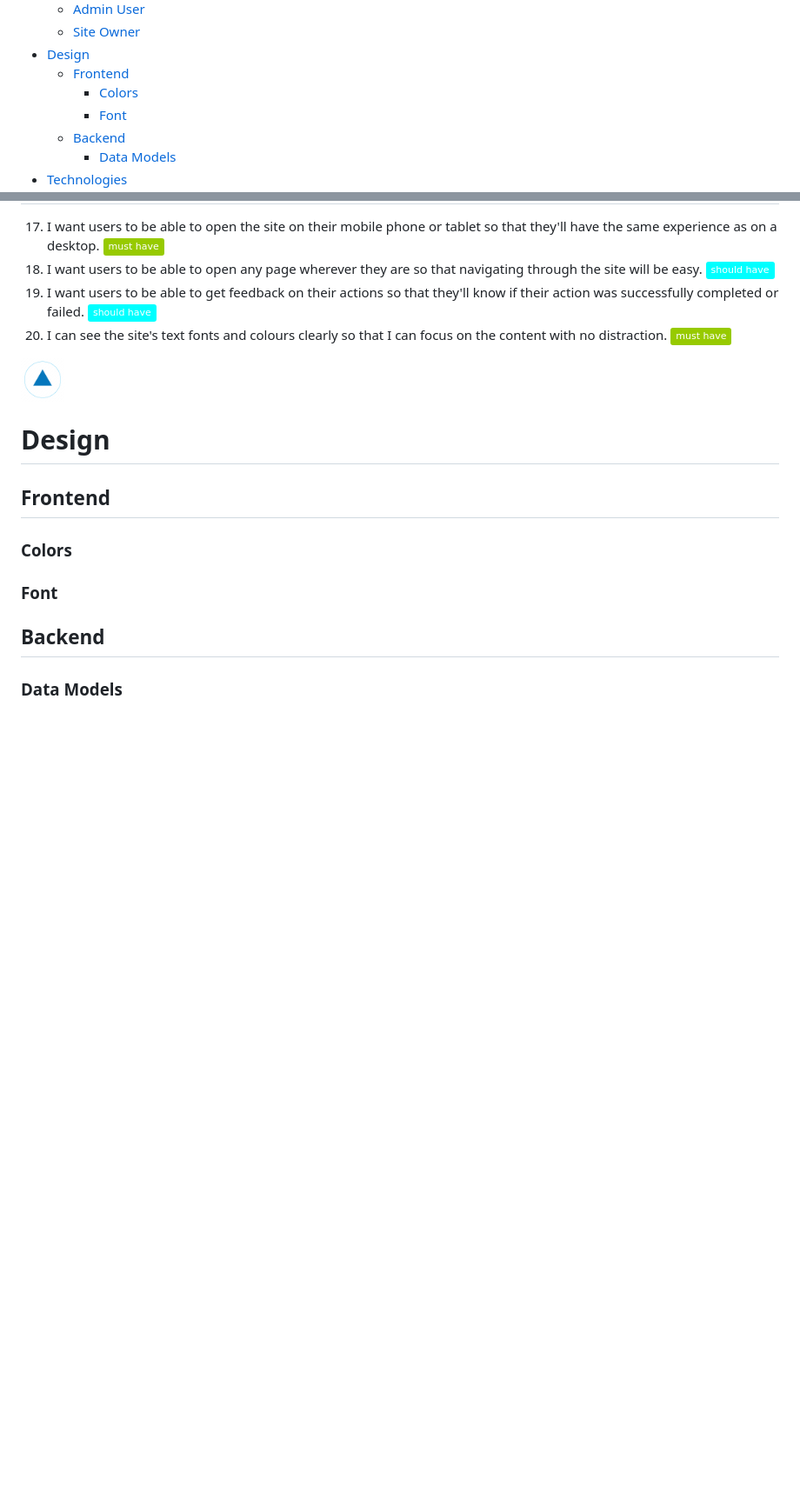
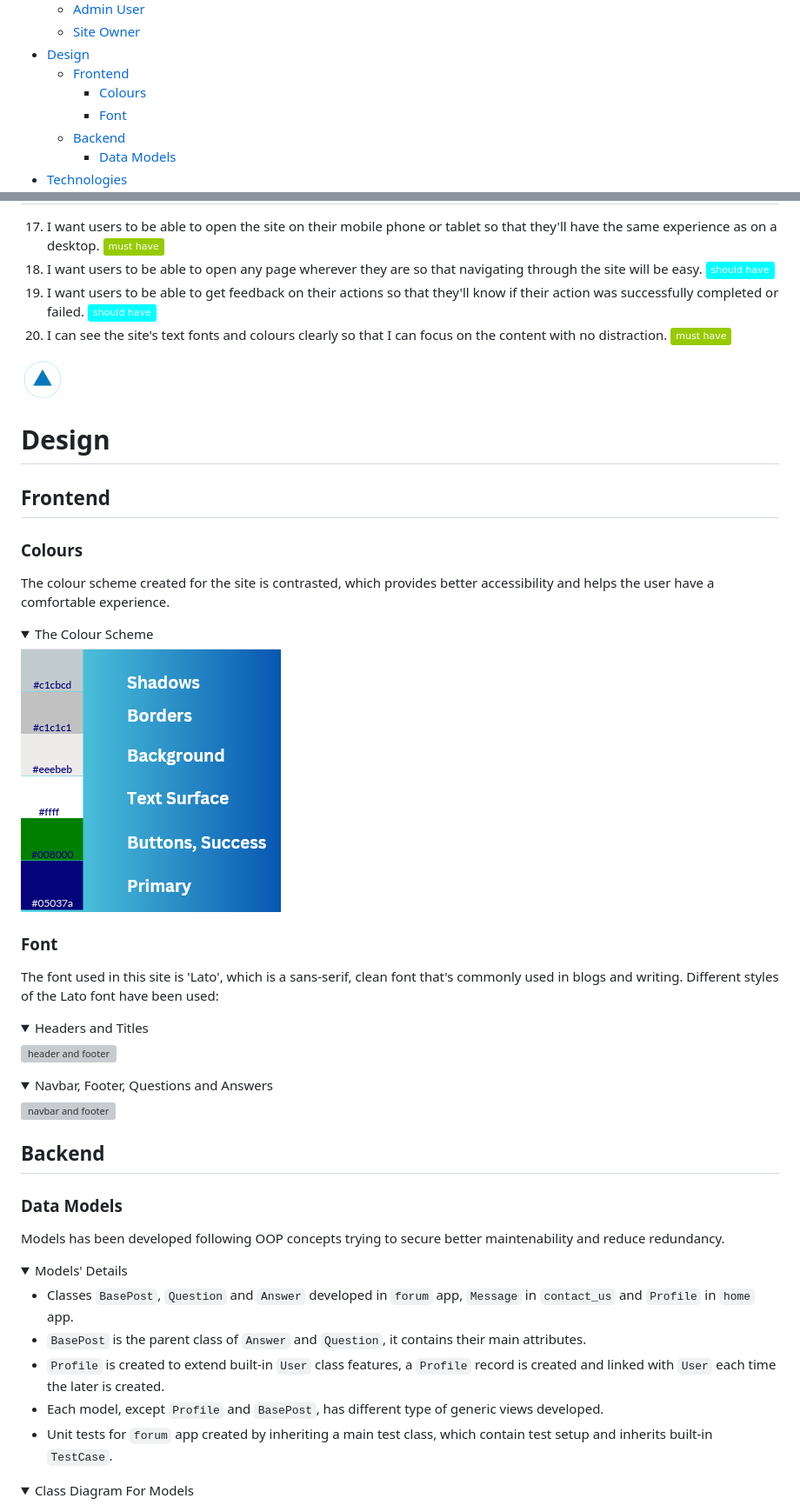
Before and after one commit to khubabshams/owline, a Markdown page: README.md, 2 parts joined by grey strips. Shown at 87% size. Rendered like a GitHub page; folded sections open; badges without logos; blank space fills up the shorter version; grey boxes are pictures that could not be loaded.

Commit message:
Add design section to readme

```diff
--- a/README.md
+++ b/README.md
@@ -17,7 +17,7 @@
   - [Site Owner](#site-owner)
 - [Design](#design)
   - [Frontend](#frontend)
-    - [Colors](#colors)
+    - [Colours](#colours)
     - [Font](#font)
   - [Backend](#backend)
     - [Data Models](#data-models)
@@ -134,10 +134,48 @@ Owline is an online forum for all internet users. People can find answers to the
 
 ## Frontend
 
-### Colors
+### Colours
+
+The colour scheme created for the site is contrasted, which provides better accessibility and helps the user have a comfortable experience.
+<details>
+  <summary>The Colour Scheme</summary>
+
+![colour scheme](docs/colour-scheme.PNG)
+</details>
 
 ### Font
+
+The font used in this site is 'Lato', which is a sans-serif, clean font that's commonly used in blogs and writing.
+Different styles of the Lato font have been used:
+
+<details>
+  <summary>Headers and Titles</summary>
+
+![header and footer](docs/font-lato-300-light.PNG)
+</details>
+
+<details>
+  <summary>Navbar, Footer, Questions and Answers</summary>
+
+![navbar and footer](docs/font-lato-400.PNG)
+</details>
 
 ## Backend
 
 ### Data Models
+
+Models has been developed following OOP concepts trying to secure better maintenability and reduce redundancy.
+
+<details>
+  <summary>Models' Details</summary>
+
+  - Classes `BasePost`, `Question` and `Answer` developed in `forum` app, `Message` in `contact_us` and `Profile` in `home` app.
+  - `BasePost` is the parent class of `Answer`  and `Question`, it contains their main attributes.
+  - `Profile` is created to extend built-in `User` class features, a `Profile` record is created and linked with `User` each time the later is created.
+  - Each model, except `Profile` and `BasePost`, has different type of generic views developed.
+  - Unit tests for `forum` app created by inheriting a main test class, which contain test setup and inherits built-in `TestCase`.
+</details>
+
+<details>
+  <summary>Class Diagram For Models</summary>
+
```
Also changed, not shown: other parts of README.md (+3 -0 lines).
